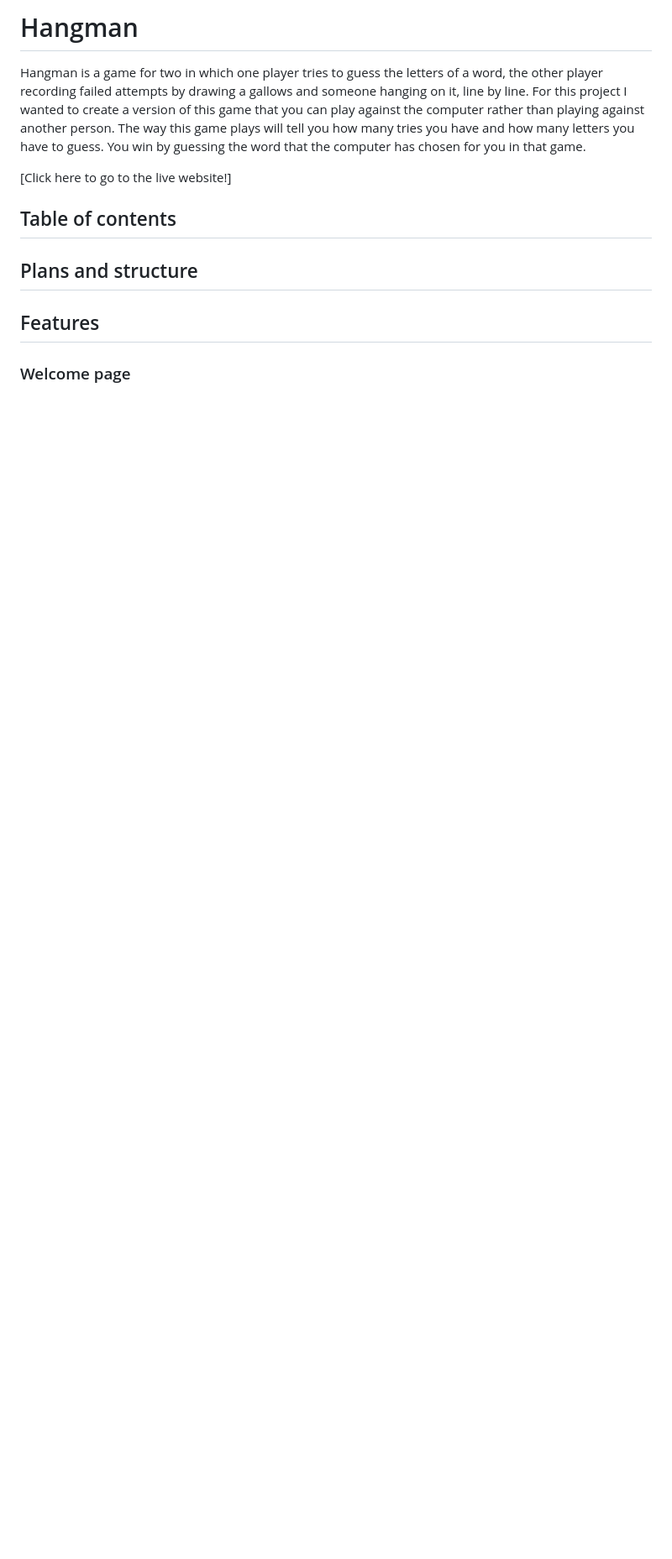
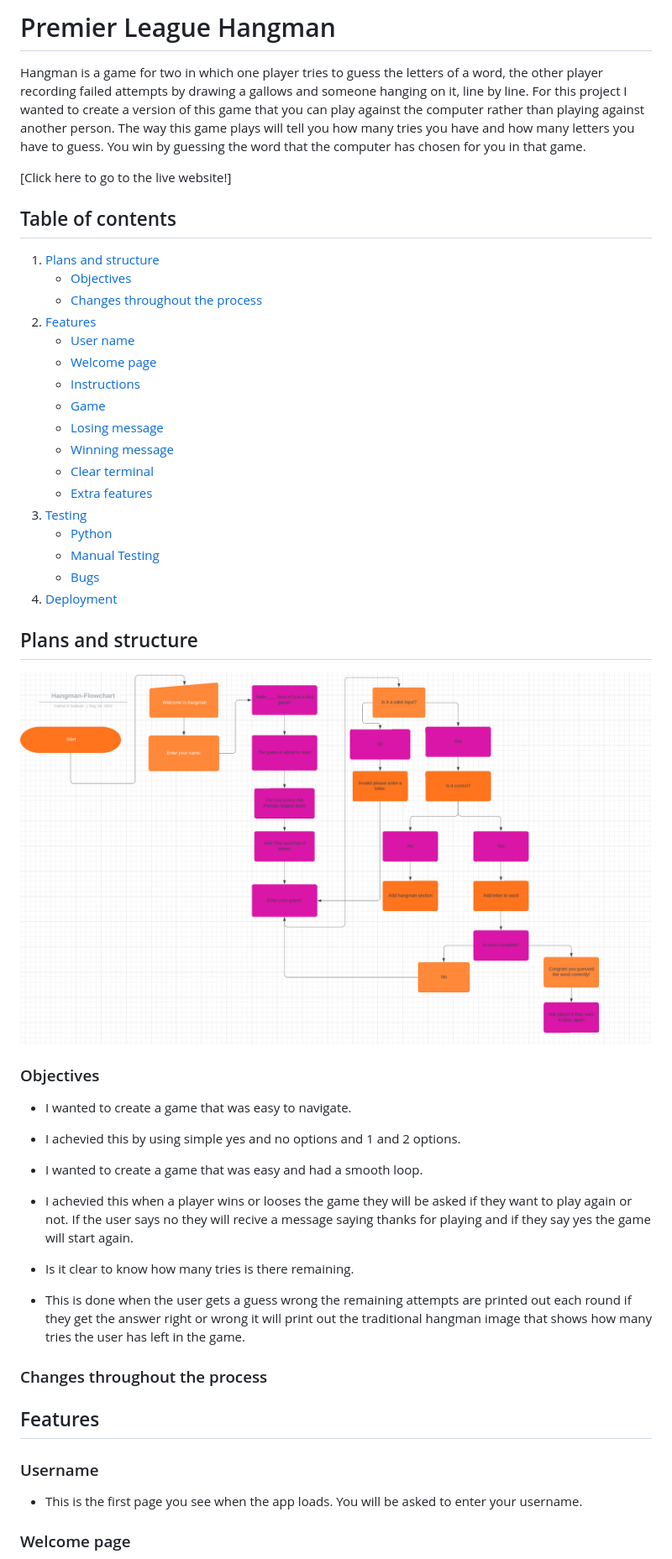
Before and after one commit to CathalShandon/Project-3, a Markdown page: README.md, the part around the change printed below. Shown: that part at 84% size. Rendered like a GitHub page; pictures changed too: images/flow-chart.png (added); blank space fills up the shorter version.

```diff
--- a/README.md
+++ b/README.md
@@ -1,4 +1,4 @@
-# Hangman
+# Premier League Hangman
 
 Hangman is a game for two in which one player tries to guess the letters of a word, the other player recording failed attempts by drawing a gallows and someone hanging on it, line by line.
 For this project I wanted to create a version of this game that you can play against the computer rather than playing against another person.
@@ -11,9 +11,42 @@ You win by guessing the word that the computer has chosen for you in that game.
 
 ## Table of contents
 
+1. [Plans and structure](#plans-and-structure)
+    - [Objectives](#objectives)
+    - [Changes throughout the process](#changes-throughout-the-process)
+2. [Features](#features)
+    - [User name](#username)
+    - [Welcome page](#welcome-page)
+    - [Instructions](#instructions)
+    - [Game](#game)
+    - [Losing message](#losing-message)
+    - [Winning message](#winning-message)
+    - [Clear terminal](#clear-terminal)
+    - [Extra features](#extra-features)
+3. [Testing](#testing)
+    - [Python](#python)
+    - [Manual Testing](#manual-testing)
+    - [Bugs](#bugs)
+4. [Deployment](#deployment)
+
 
 ## Plans and structure
+<img src="images/flow-chart.png" alt="Screenshot of flowchart">
+
+### Objectives
+- I wanted to create a game that was easy to navigate.
+- I achevied this by using simple yes and no options and 1 and 2 options.
+
+- I wanted to create a game that was easy and had a smooth loop.
+- I achevied this when a player wins or looses the game they will be asked if they want to play again or not. If the user says no they will recive a message saying thanks for playing and if they say yes the game will start again.
+
+- Is it clear to know how many tries is there remaining.
+- This is done when the user gets a guess wrong the remaining attempts are printed out each round if they get the answer right or wrong it will print out the traditional hangman image that shows how many tries the user has left in the game.
+
+### Changes throughout the process
 
 ## Features
 
+### Username
+- This is the first page you see when the app loads. You will be asked to enter your username.
 ### Welcome page
```
Also changed, not shown: other parts of README.md (+14 -1 lines), 1 other file.
